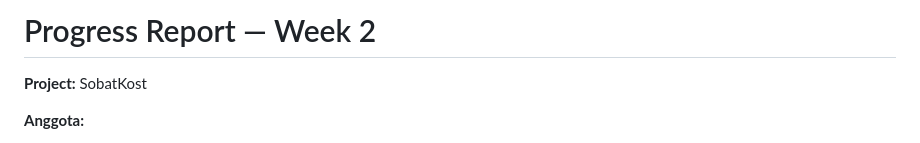
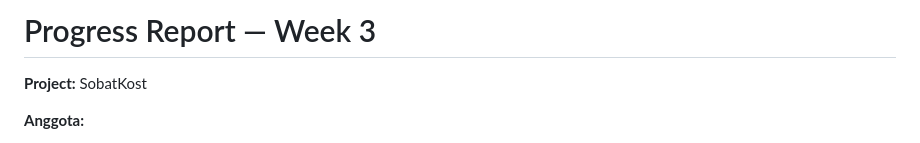
Before and after one commit to kevin-krm/SobatKost, a Markdown page: Progress_Week3.md, the part around the change. GitHub-like rendering.

Commit message:
Revisi progress mingguan

```diff
--- a/Progress_Week3.md
+++ b/Progress_Week3.md
@@ -1,4 +1,4 @@
-# Progress Report — Week 2
+# Progress Report — Week 3
 
 **Project:** SobatKost
 
```
